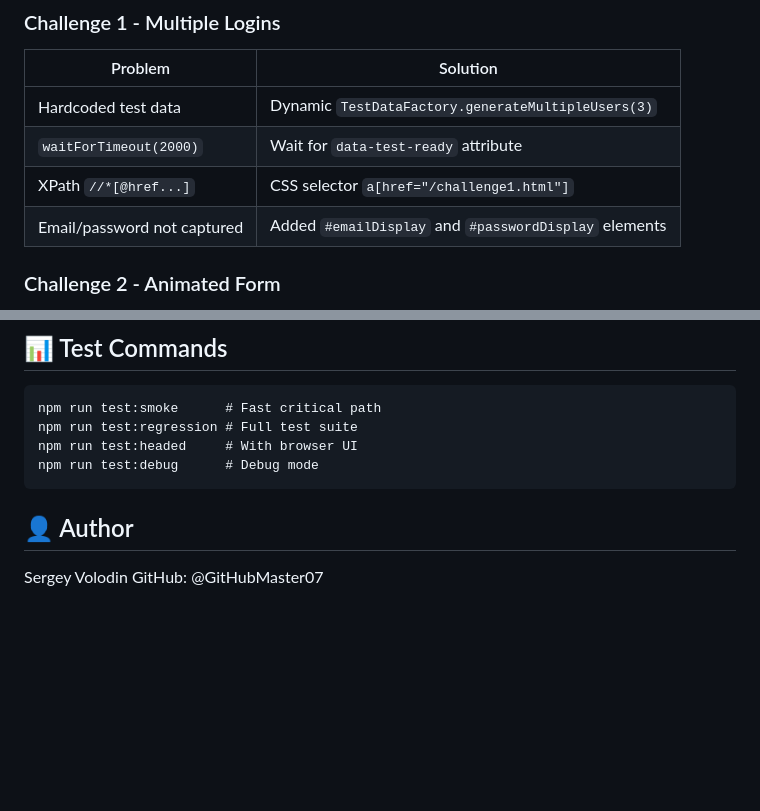
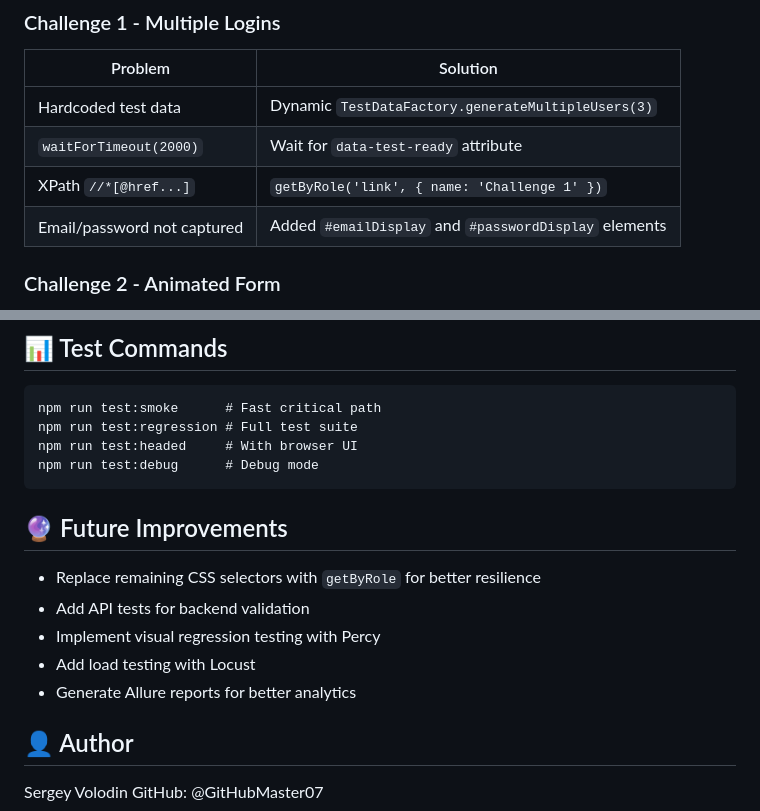
Before and after one commit to GitHubMaster07/anaconda-qa-assessment, a Markdown page: README.md, 2 parts joined by grey strips. Drawn GitHub-style; blank space fills up the shorter version.

Commit message:
chore: final cleanup - verify all page objects use best practices
- Challenge1Page: getByRole for navigation
- Challenge3Page: getByRole with regex for buttons
- Challenge4Page: getByRole + waitForFunction for global state
- Challenge2Page: stable with CSS selectors (working, not changed)
- waitHelpers: no hardcoded timeouts
- testDataFactory: crypto.randomUUID for guaranteed uniqueness

````diff
--- a/README.md
+++ b/README.md
@@ -79,7 +79,7 @@ Production-ready test automation for Playwright Testing Challenges. Enterprise p
 |---------|----------|
 | Hardcoded test data | Dynamic `TestDataFactory.generateMultipleUsers(3)` |
 | `waitForTimeout(2000)` | Wait for `data-test-ready` attribute |
-| XPath `//*[@href...]` | CSS selector `a[href="/challenge1.html"]` |
+| XPath `//*[@href...]` | `getByRole('link', { name: 'Challenge 1' })` |
 | Email/password not captured | Added `#emailDisplay` and `#passwordDisplay` elements |
 
 ### Challenge 2 - Animated Form
@@ -220,6 +220,13 @@ npm run test:regression # Full test suite
 npm run test:headed     # With browser UI
 npm run test:debug      # Debug mode
 ```
+## 🔮 Future Improvements
+
+- Replace remaining CSS selectors with `getByRole` for better resilience
+- Add API tests for backend validation
+- Implement visual regression testing with Percy
+- Add load testing with Locust
+- Generate Allure reports for better analytics
 
 ## 👤 Author
 Sergey Volodin
````
